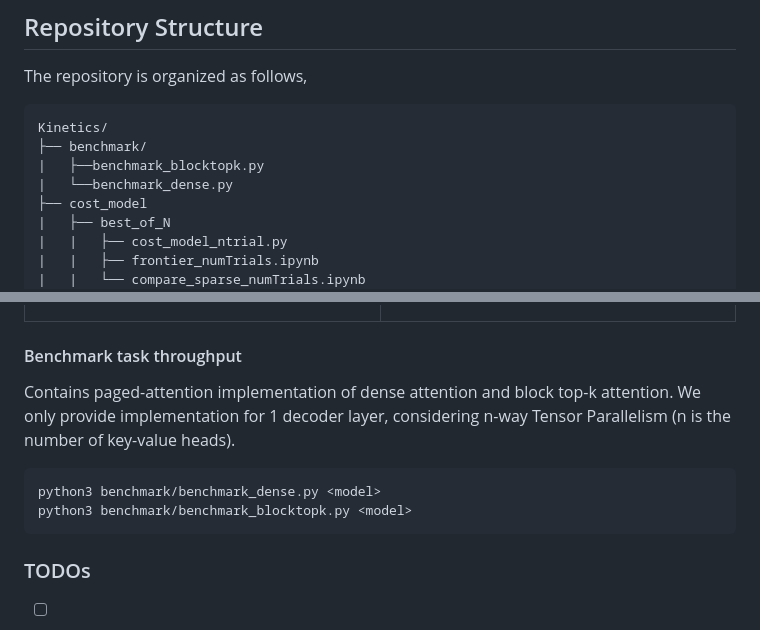
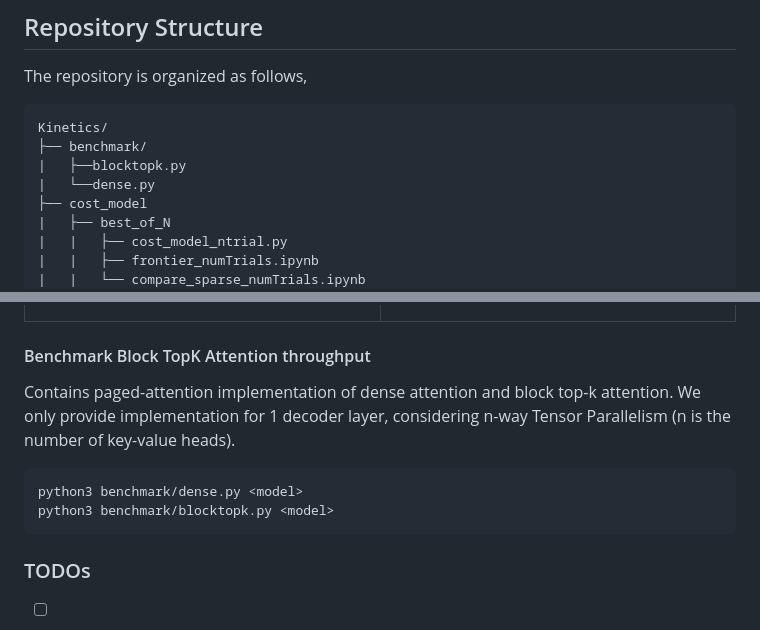
Before and after one commit to Infini-AI-Lab/Kinetics, a Markdown page: README.md, 2 parts joined by grey strips. GitHub-like rendering.

````diff
--- a/README.md
+++ b/README.md
@@ -18,8 +18,8 @@ The repository is organized as follows,
 ```
 Kinetics/
 ├── benchmark/
-|   ├──benchmark_blocktopk.py
-|   └──benchmark_dense.py
+|   ├──blocktopk.py
+|   └──dense.py
 ├── cost_model
 |   ├── best_of_N
 |   |   ├── cost_model_ntrial.py
@@ -88,11 +88,11 @@ First generate cost analysis csv files using the scripts mentioned above. Then r
   </tr>
 </table>
 
-#### Benchmark task throughput
+#### Benchmark Block TopK Attention throughput
 Contains paged-attention implementation of dense attention and block top-k attention. We only provide implementation for 1 decoder layer, considering n-way Tensor Parallelism (n is the number of key-value heads).
 ```
-python3 benchmark/benchmark_dense.py <model>
-python3 benchmark/benchmark_blocktopk.py <model>
+python3 benchmark/dense.py <model>
+python3 benchmark/blocktopk.py <model>
 ```
 
 ### TODOs
````
